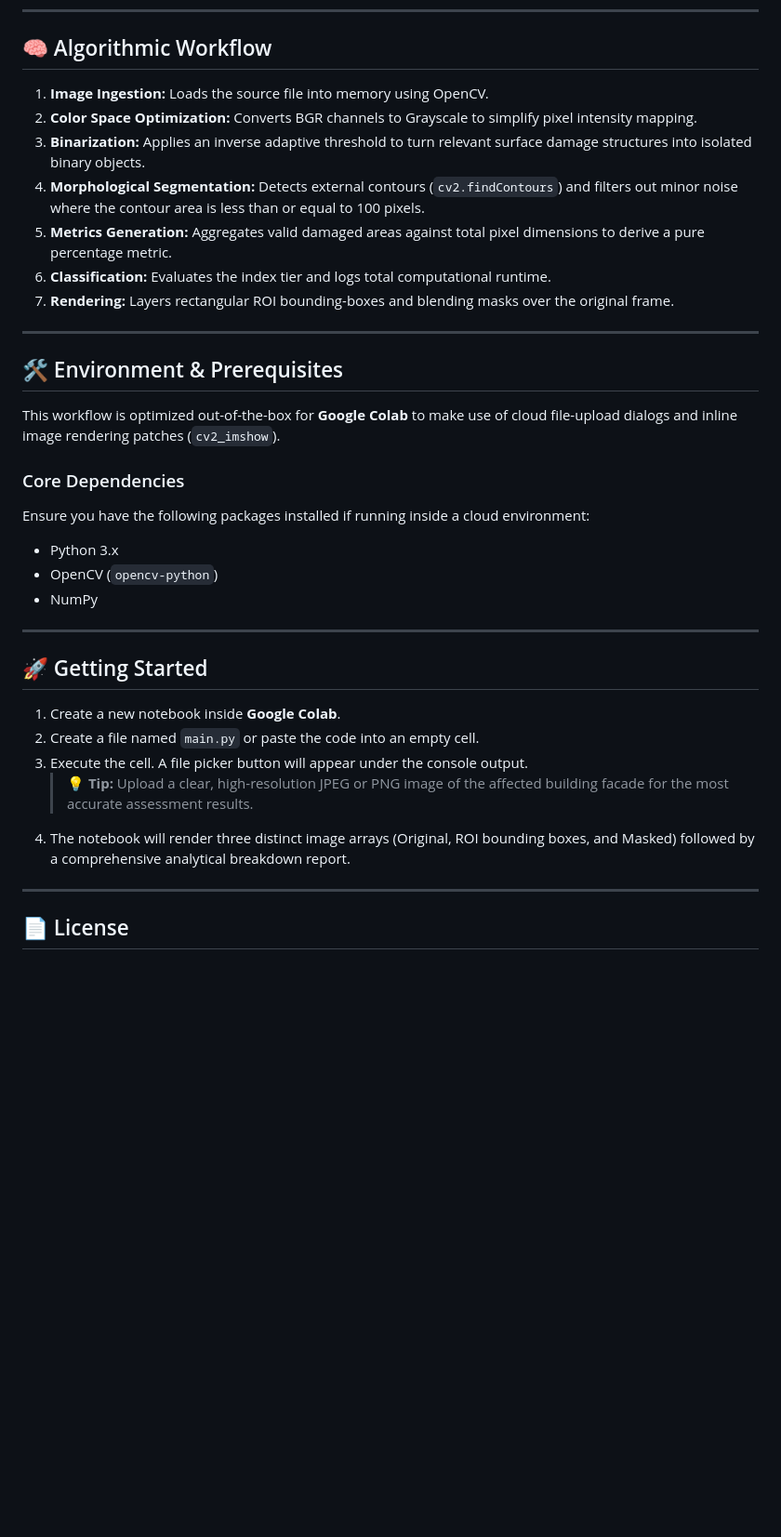
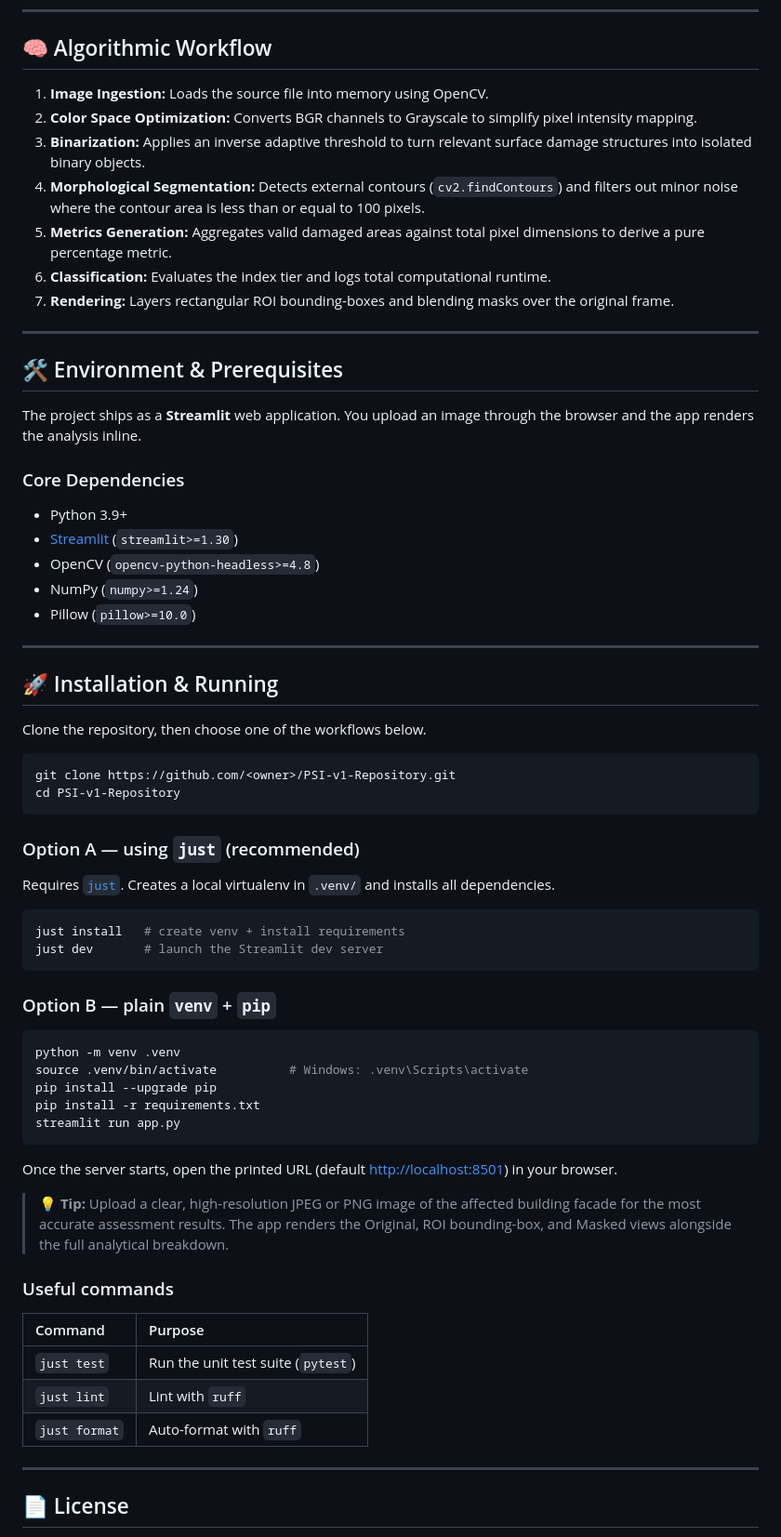
Before and after one commit to rianrahmanda/PSI-v1-Repository, a Markdown page: README.md, the part around the change. Shown at 93% size. Drawn GitHub-style; blank space fills up the shorter version.

Commit message:
docs(readme): replace Colab instructions with Streamlit install/run steps

````diff
--- a/README.md
+++ b/README.md
@@ -31,35 +31,70 @@ The system evaluates the computed damage percentage and assigns a specific sever
 ---
 
 ## 🧠 Algorithmic Workflow
-1.  **Image Ingestion:** Loads the source file into memory using OpenCV.
-2.  **Color Space Optimization:** Converts BGR channels to Grayscale to simplify pixel intensity mapping.
-3.  **Binarization:** Applies an inverse adaptive threshold to turn relevant surface damage structures into isolated binary objects.
-4.  **Morphological Segmentation:** Detects external contours (`cv2.findContours`) and filters out minor noise where the contour area is less than or equal to 100 pixels.
-5.  **Metrics Generation:** Aggregates valid damaged areas against total pixel dimensions to derive a pure percentage metric.
-6.  **Classification:** Evaluates the index tier and logs total computational runtime.
-7.  **Rendering:** Layers rectangular ROI bounding-boxes and blending masks over the original frame.
+
+1. **Image Ingestion:** Loads the source file into memory using OpenCV.
+2. **Color Space Optimization:** Converts BGR channels to Grayscale to simplify pixel intensity mapping.
+3. **Binarization:** Applies an inverse adaptive threshold to turn relevant surface damage structures into isolated binary objects.
+4. **Morphological Segmentation:** Detects external contours (`cv2.findContours`) and filters out minor noise where the contour area is less than or equal to 100 pixels.
+5. **Metrics Generation:** Aggregates valid damaged areas against total pixel dimensions to derive a pure percentage metric.
+6. **Classification:** Evaluates the index tier and logs total computational runtime.
+7. **Rendering:** Layers rectangular ROI bounding-boxes and blending masks over the original frame.
 
 ---
 
 ## 🛠️ Environment & Prerequisites
 
-This workflow is optimized out-of-the-box for **Google Colab** to make use of cloud file-upload dialogs and inline image rendering patches (`cv2_imshow`).
+The project ships as a **Streamlit** web application. You upload an image through the browser and the app renders the analysis inline.
 
 ### Core Dependencies
-Ensure you have the following packages installed if running inside a cloud environment:
-* Python 3.x
-* OpenCV (`opencv-python`)
-* NumPy
+
+* Python 3.9+
+* [Streamlit](https://streamlit.io/) (`streamlit>=1.30`)
+* OpenCV (`opencv-python-headless>=4.8`)
+* NumPy (`numpy>=1.24`)
+* Pillow (`pillow>=10.0`)
 
 ---
 
-## 🚀 Getting Started
+## 🚀 Installation & Running
 
-1.  Create a new notebook inside **Google Colab**.
-2.  Create a file named `main.py` or paste the code into an empty cell.
-3.  Execute the cell. A file picker button will appear under the console output.
-    > 💡 **Tip:** Upload a clear, high-resolution JPEG or PNG image of the affected building facade for the most accurate assessment results.
-4.  The notebook will render three distinct image arrays (Original, ROI bounding boxes, and Masked) followed by a comprehensive analytical breakdown report.
+Clone the repository, then choose one of the workflows below.
+
+```bash
+git clone https://github.com/<owner>/PSI-v1-Repository.git
+cd PSI-v1-Repository
+```
+
+### Option A — using `just` (recommended)
+
+Requires [`just`](https://github.com/casey/just). Creates a local virtualenv in `.venv/` and installs all dependencies.
+
+```bash
+just install   # create venv + install requirements
+just dev       # launch the Streamlit dev server
+```
+
+### Option B — plain `venv` + `pip`
+
+```bash
+python -m venv .venv
+source .venv/bin/activate          # Windows: .venv\Scripts\activate
+pip install --upgrade pip
+pip install -r requirements.txt
+streamlit run app.py
+```
+
+Once the server starts, open the printed URL (default <http://localhost:8501>) in your browser.
+
+> 💡 **Tip:** Upload a clear, high-resolution JPEG or PNG image of the affected building facade for the most accurate assessment results. The app renders the Original, ROI bounding-box, and Masked views alongside the full analytical breakdown.
+
+### Useful commands
+
+| Command | Purpose |
+| :--- | :--- |
+| `just test` | Run the unit test suite (`pytest`) |
+| `just lint` | Lint with `ruff` |
+| `just format` | Auto-format with `ruff` |
 
 ---
 
````
